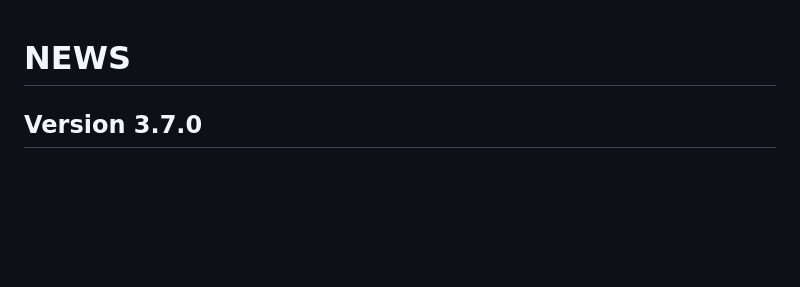
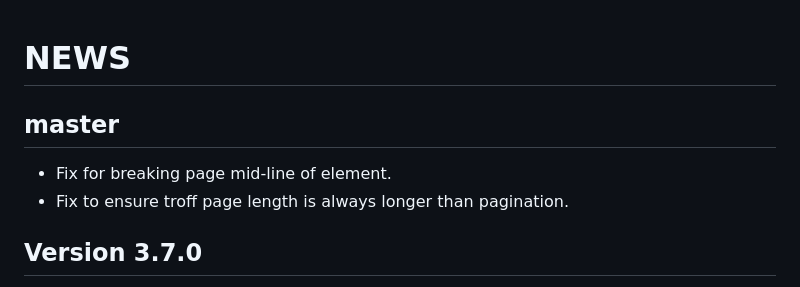
Before and after one commit to rnkn/fountain-mode, a Markdown page: NEWS.md, the part around the change. GitHub-like rendering; blank space fills up the shorter version.

Commit message:
Update NEWS

```diff
--- a/NEWS.md
+++ b/NEWS.md
@@ -1,4 +1,9 @@
 # NEWS
+
+## master
+
+- Fix for breaking page mid-line of element.
+- Fix to ensure troff page length is always longer than pagination.
 
 ## Version 3.7.0
 
```
